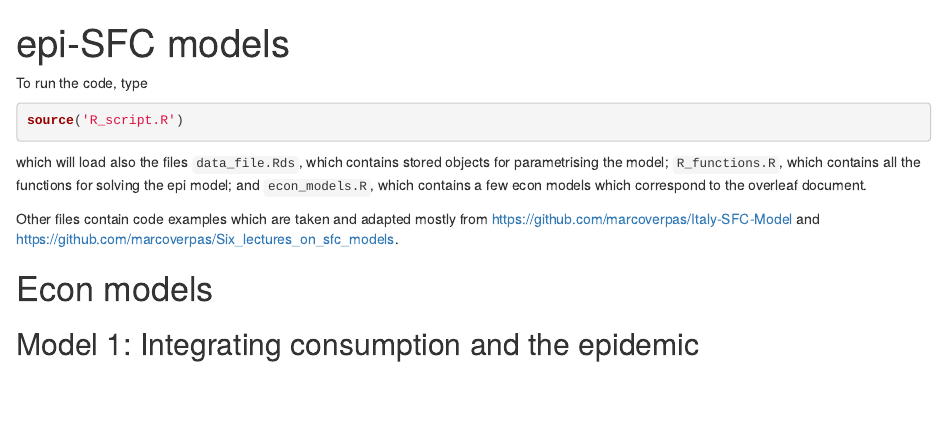
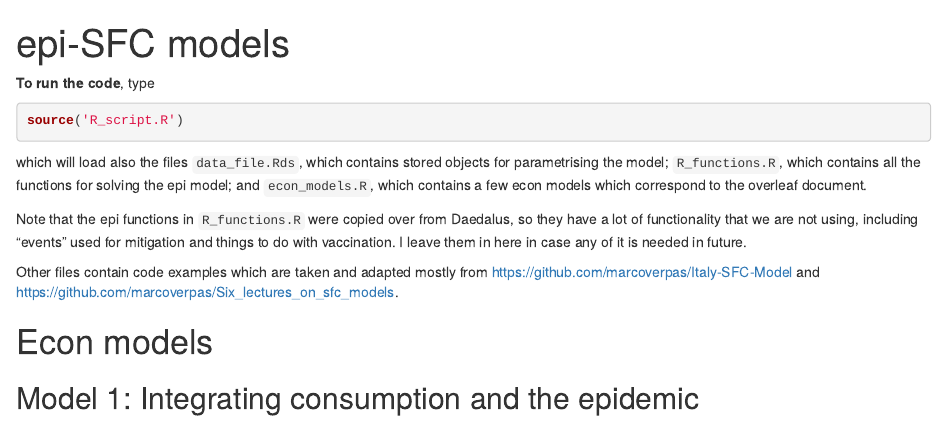
Before and after one commit to robj411/SFC-epi-PHL, an R Markdown document (README.Rmd): the page in a window 1100 px wide, from its top. Rendered offline with R 4.5, knitr and Pandoc, with nearby package versions; drawn as R Markdown's standard HTML page in place of the format the file asks for; some code elsewhere in the file could not run offline.

Commit message:
some comments

````diff
--- a/README.Rmd
+++ b/README.Rmd
@@ -32,13 +32,15 @@ header-includes:
 always_allow_html: true
 ---
 
-To run the code, type
+**To run the code**, type
 
 ```{r,eval=F}
 source('R_script.R')
 ```
 
 which will load also the files `data_file.Rds`, which contains stored objects for parametrising the model; `R_functions.R`, which contains all the functions for solving the epi model; and `econ_models.R`, which contains a few econ models which correspond to the overleaf document.
+
+Note that the epi functions in `R_functions.R` were copied over from Daedalus, so they have a lot of functionality that we are not using, including "events" used for mitigation and things to do with vaccination. I leave them in here in case any of it is needed in future.
 
 Other files contain code examples which are taken and adapted mostly from https://github.com/marcoverpas/Italy-SFC-Model and https://github.com/marcoverpas/Six_lectures_on_sfc_models.
 
````
Also changed, not shown: R_functions.R (+10 -5 lines), README.md, README_files/figure-gfm/consumption-1.pdf, README_files/figure-gfm/labour-1.pdf, README_files/figure-gfm/mandate-1.pdf, README_files/figure-gfm/statetransitions-1.pdf, README_files/figure-gfm/transfers-1.pdf.
